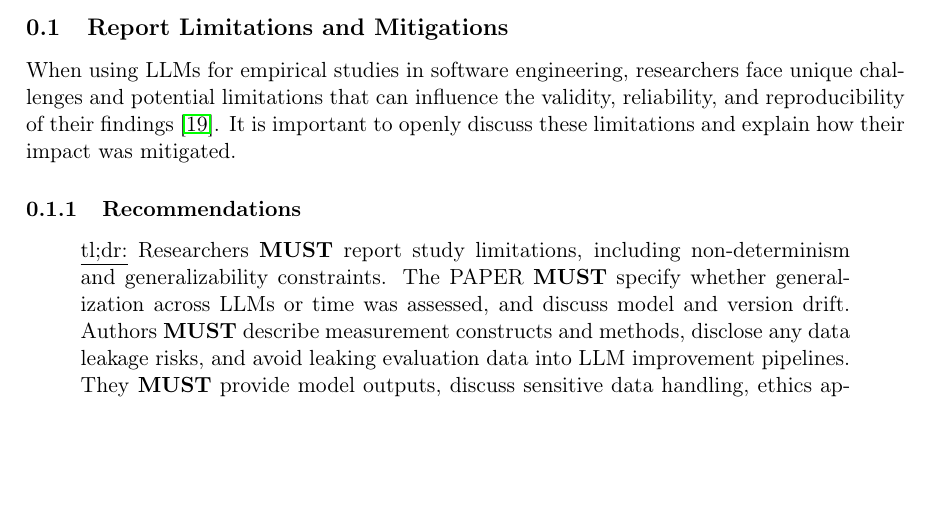
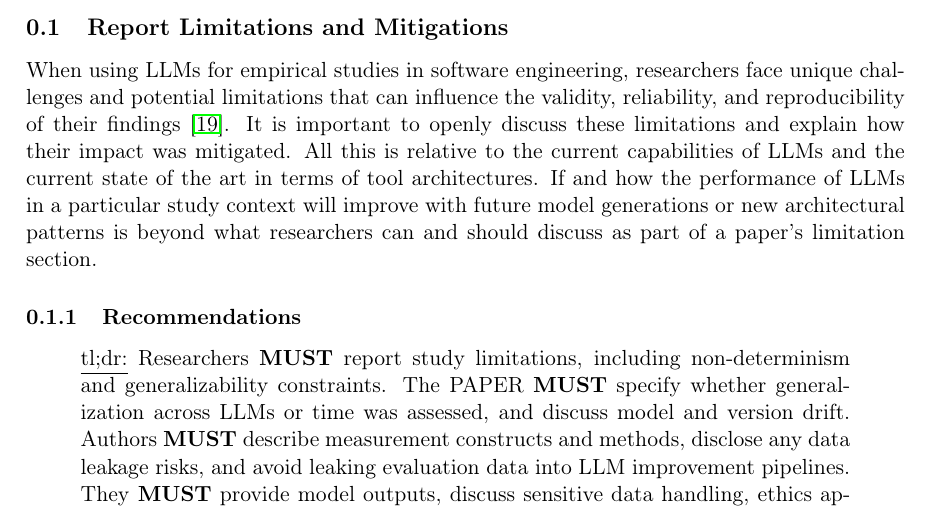
Before and after one commit to se-uhd/llm-guidelines-website, a LaTeX document (guidelines/_sources/08_report-limitations-and-mitigations.tex): part of page 1 of 7, cut so that both start at the same text, the shorter picture padded with empty space. Compiled offline with pdfLaTeX.

Commit message:
Closes #115

```diff
--- a/guidelines/_sources/08_report-limitations-and-mitigations.tex
+++ b/guidelines/_sources/08_report-limitations-and-mitigations.tex
@@ -6,6 +6,8 @@
 
 When using LLMs for empirical studies in software engineering, researchers face unique challenges and potential limitations that can influence the validity, reliability, and reproducibility of their findings~\cite{sallou2024breaking}.
 It is important to openly discuss these limitations and explain how their impact was mitigated.
+All this is relative to the current capabilities of LLMs and the current state of the art in terms of tool architectures.
+If and how the performance of LLMs in a particular study context will improve with future model generations or new architectural patterns is beyond what researchers can and should discuss as part of a paper's limitation section.
 
 \subsubsection{Recommendations}
 
```
